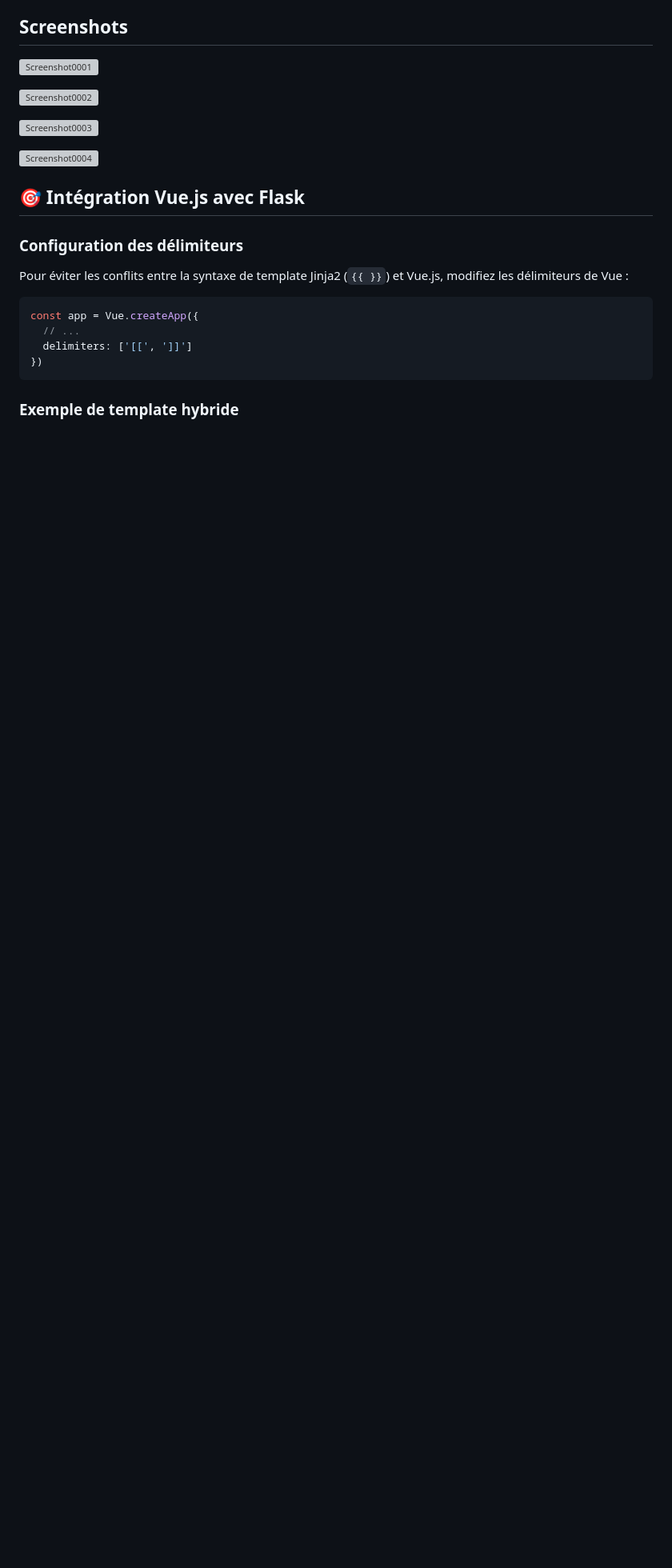
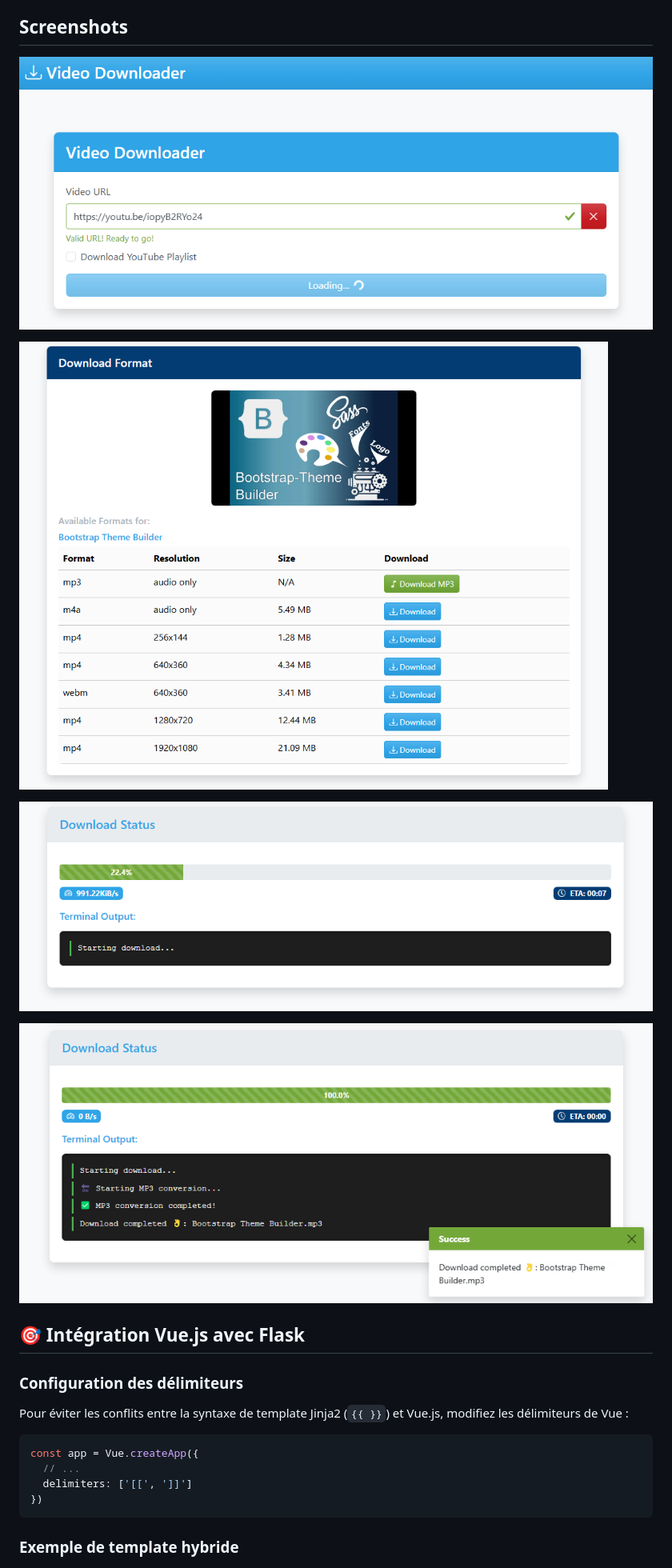
Before and after one commit to Mending-Electronics/video-downloader-lite, a Markdown page: README.md, the part around the change. Shown: that part at 80% size. Rendered like a GitHub page; blank space fills up the shorter version; grey boxes are pictures that could not be loaded.

Commit message:
add screenshots

```diff
--- a/README.md
+++ b/README.md
@@ -73,13 +73,13 @@ Une application web légère et performante pour télécharger des vidéos depui
 
 ## Screenshots
 
-![Screenshot0001](https://github.com/Mending-Electronics/video-downloader-lite/blob/main/.screenshots/Screenshot0001.png?raw=true "Screenshot0001")
+![Screenshot0001](https://github.com/Mending-Electronics/video-downloader-lite/blob/main/.screenshots/screenshot0001.png?raw=true "Screenshot0001")
 
-![Screenshot0002](https://github.com/Mending-Electronics/video-downloader-lite/blob/main/.screenshots/Screenshot0002.png?raw=true "Screenshot0002")
+![Screenshot0002](https://github.com/Mending-Electronics/video-downloader-lite/blob/main/.screenshots/screenshot0002.png?raw=true "Screenshot0002")
 
-![Screenshot0003](https://github.com/Mending-Electronics/video-downloader-lite/blob/main/.screenshots/Screenshot0003.png?raw=true "Screenshot0003")
+![Screenshot0003](https://github.com/Mending-Electronics/video-downloader-lite/blob/main/.screenshots/screenshot0003.png?raw=true "Screenshot0003")
 
-![Screenshot0004](https://github.com/Mending-Electronics/video-downloader-lite/blob/main/.screenshots/Screenshot0004.png?raw=true "Screenshot0004")
+![Screenshot0004](https://github.com/Mending-Electronics/video-downloader-lite/blob/main/.screenshots/screenshot0004.png?raw=true "Screenshot0004")
 
 
 
```
